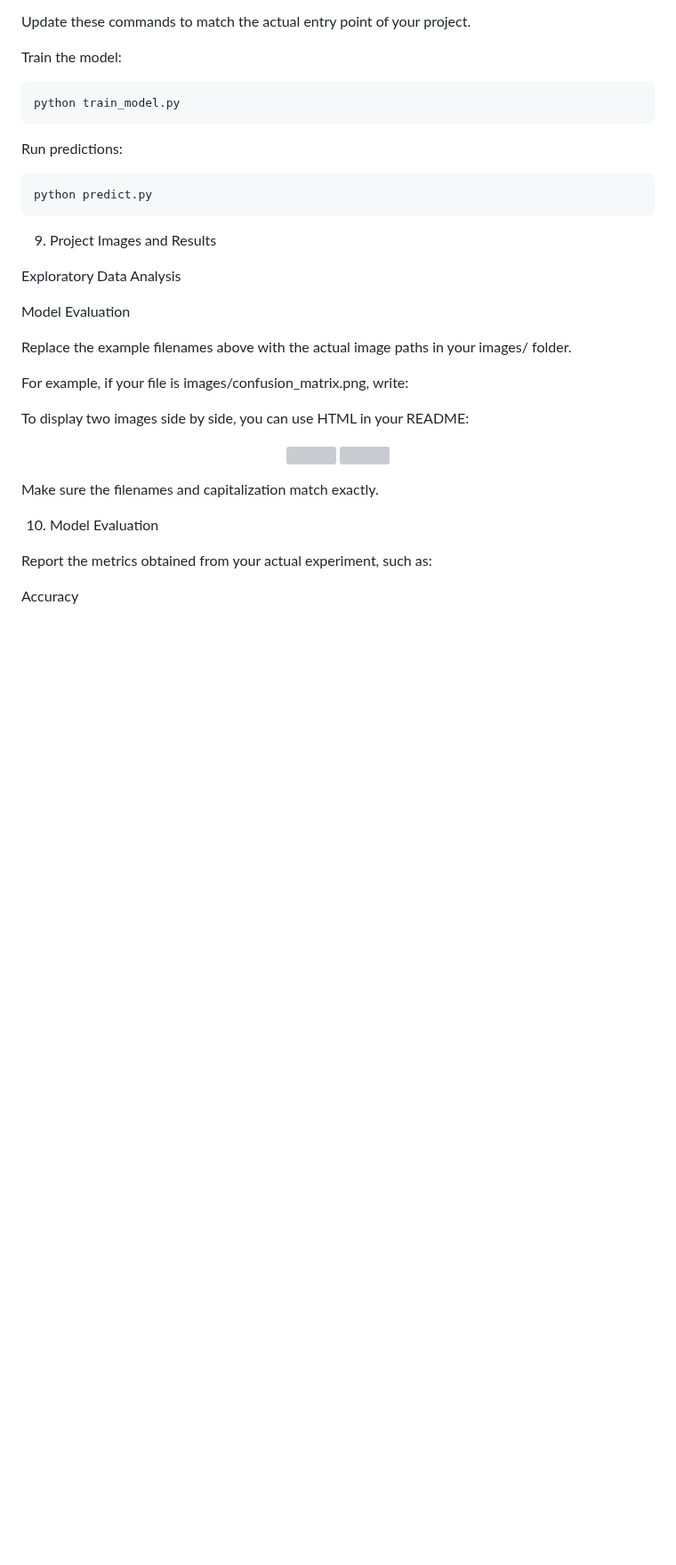
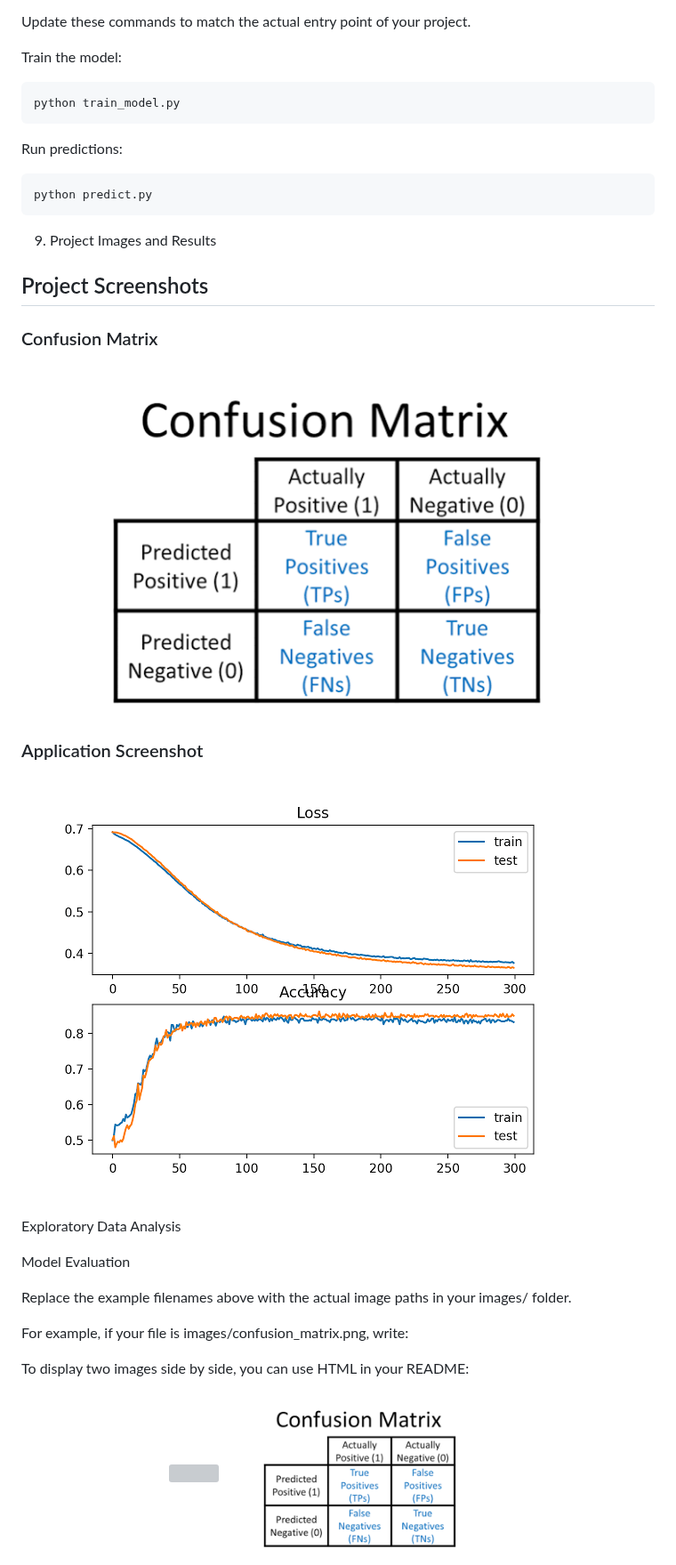
Before and after one commit to DURGASHIVAPRASAD/diabetes-prediction, a Markdown page: readme.md, the part around the change. Shown at 89% size. GitHub-like rendering; pictures changed too: images/accuracy_plot.png (added), images/confusion_matrix.png (added); blank space fills up the shorter version; grey boxes are pictures that could not be loaded.

Commit message:
Rename README and add project images

```diff
--- a/readme.md
+++ b/readme.md
@@ -88,6 +88,16 @@ Run predictions:
 
 9. Project Images and Results
 
+## Project Screenshots
+
+### Confusion Matrix
+
+![Confusion Matrix](images/confusion_matrix.png)
+
+### Application Screenshot
+
+![Diabetes Prediction App](images/accuracy_plot.png)
+
 Exploratory Data Analysis
 
 Model Evaluation
```
